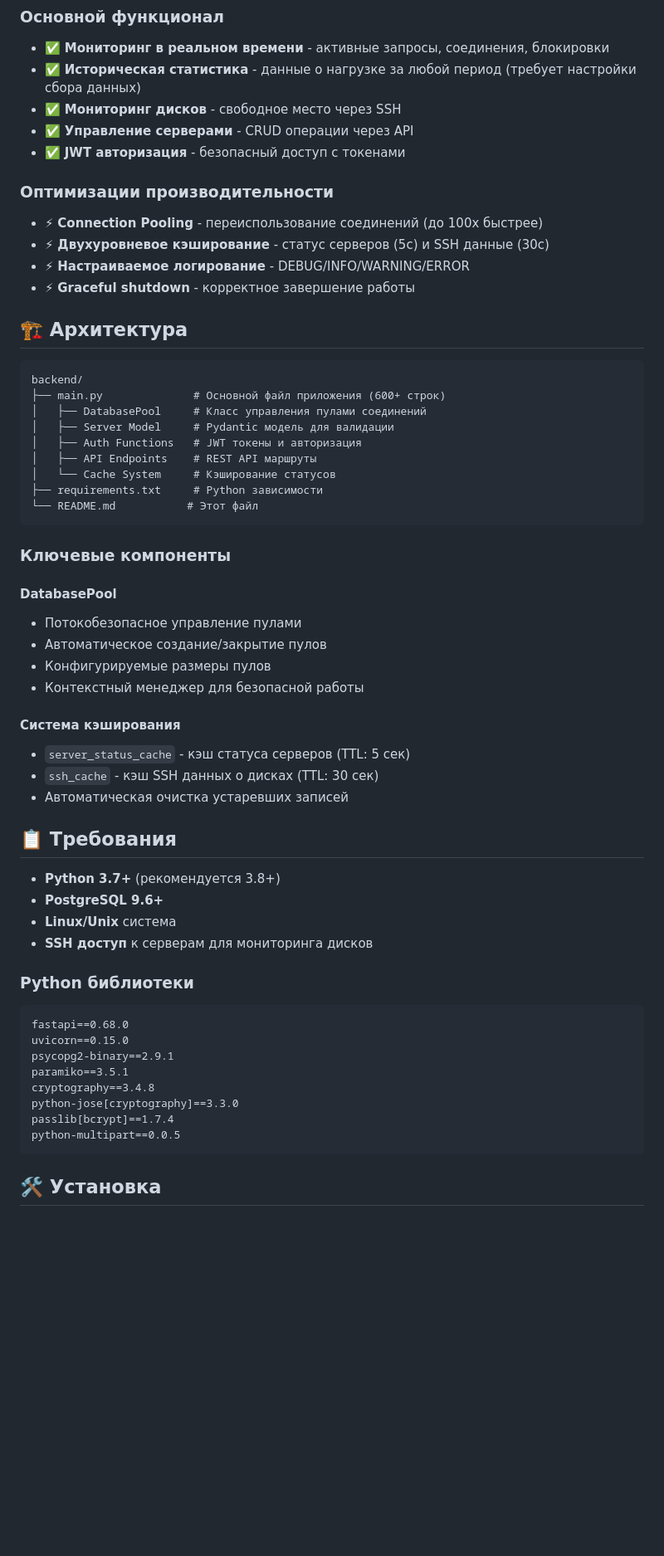
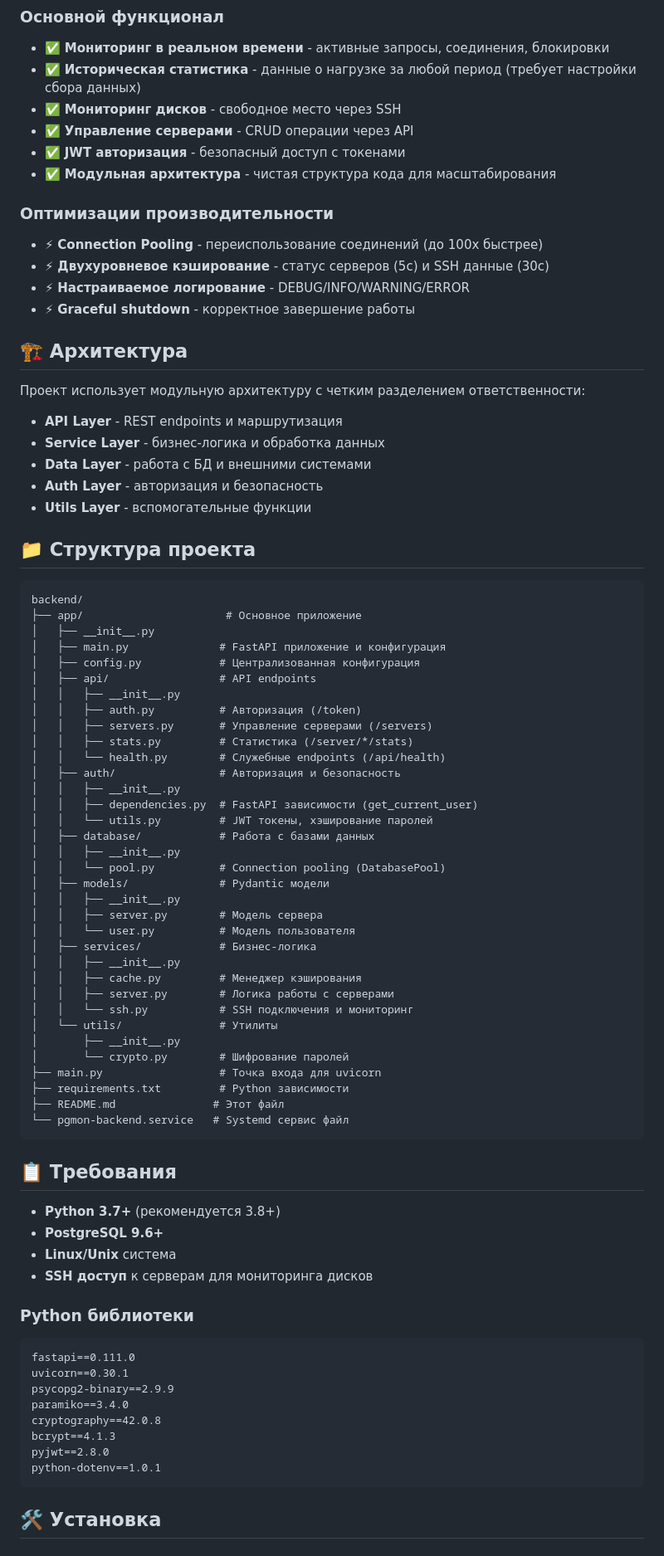
Before and after one commit to wobujidao/PostgreSQL-Activity-Monitor, a Markdown page: backend/README.md, the part around the change printed below. Shown: that part at 83% size. Rendered like a GitHub page; blank space fills up the shorter version.

````diff
--- a/backend/README.md
+++ b/backend/README.md
@@ -26,6 +28,7 @@
 - ✅ **Мониторинг дисков** - свободное место через SSH
 - ✅ **Управление серверами** - CRUD операции через API
 - ✅ **JWT авторизация** - безопасный доступ с токенами
+- ✅ **Модульная архитектура** - чистая структура кода для масштабирования
 
 ### Оптимизации производительности
 - ⚡ **Connection Pooling** - переиспользование соединений (до 100x быстрее)
@@ -35,30 +38,52 @@
 
 ## 🏗️ Архитектура
 
+Проект использует модульную архитектуру с четким разделением ответственности:
+
+- **API Layer** - REST endpoints и маршрутизация
+- **Service Layer** - бизнес-логика и обработка данных
+- **Data Layer** - работа с БД и внешними системами
+- **Auth Layer** - авторизация и безопасность
+- **Utils Layer** - вспомогательные функции
+
+## 📁 Структура проекта
+
 ```
 backend/
-├── main.py              # Основной файл приложения (600+ строк)
-│   ├── DatabasePool     # Класс управления пулами соединений
-│   ├── Server Model     # Pydantic модель для валидации
-│   ├── Auth Functions   # JWT токены и авторизация
-│   ├── API Endpoints    # REST API маршруты
-│   └── Cache System     # Кэширование статусов
-├── requirements.txt     # Python зависимости
-└── README.md           # Этот файл
+├── app/                      # Основное приложение
+│   ├── __init__.py
+│   ├── main.py              # FastAPI приложение и конфигурация
+│   ├── config.py            # Централизованная конфигурация
+│   ├── api/                 # API endpoints
+│   │   ├── __init__.py
+│   │   ├── auth.py          # Авторизация (/token)
+│   │   ├── servers.py       # Управление серверами (/servers)
+│   │   ├── stats.py         # Статистика (/server/*/stats)
+│   │   └── health.py        # Служебные endpoints (/api/health)
+│   ├── auth/                # Авторизация и безопасность
+│   │   ├── __init__.py
+│   │   ├── dependencies.py  # FastAPI зависимости (get_current_user)
+│   │   └── utils.py         # JWT токены, хэширование паролей
+│   ├── database/            # Работа с базами данных
+│   │   ├── __init__.py
+│   │   └── pool.py          # Connection pooling (DatabasePool)
+│   ├── models/              # Pydantic модели
+│   │   ├── __init__.py
+│   │   ├── server.py        # Модель сервера
+│   │   └── user.py          # Модель пользователя
+│   ├── services/            # Бизнес-логика
+│   │   ├── __init__.py
+│   │   ├── cache.py         # Менеджер кэширования
+│   │   ├── server.py        # Логика работы с серверами
+│   │   └── ssh.py           # SSH подключения и мониторинг
+│   └── utils/               # Утилиты
+│       ├── __init__.py
+│       └── crypto.py        # Шифрование паролей
+├── main.py                  # Точка входа для uvicorn
+├── requirements.txt         # Python зависимости
+├── README.md               # Этот файл
+└── pgmon-backend.service   # Systemd сервис файл
 ```
-
-### Ключевые компоненты
-
-#### DatabasePool
-- Потокобезопасное управление пулами
-- Автоматическое создание/закрытие пулов
-- Конфигурируемые размеры пулов
-- Контекстный менеджер для безопасной работы
-
-#### Система кэширования
-- `server_status_cache` - кэш статуса серверов (TTL: 5 сек)
-- `ssh_cache` - кэш SSH данных о дисках (TTL: 30 сек)
-- Автоматическая очистка устаревших записей
 
 ## 📋 Требования
 
@@ -69,14 +94,14 @@ backend/
 
 ### Python библиотеки
 ```
-fastapi==0.68.0
-uvicorn==0.15.0
-psycopg2-binary==2.9.1
-paramiko==3.5.1
-cryptography==3.4.8
-python-jose[cryptography]==3.3.0
-passlib[bcrypt]==1.7.4
-python-multipart==0.0.5
+fastapi==0.111.0
+uvicorn==0.30.1
+psycopg2-binary==2.9.9
+paramiko==3.4.0
+cryptography==42.0.8
+bcrypt==4.1.3
+pyjwt==2.8.0
+python-dotenv==1.0.1
 ```
 
 ## 🛠️ Установка
````
Also changed, not shown: other parts of backend/README.md (+118 -297 lines).
